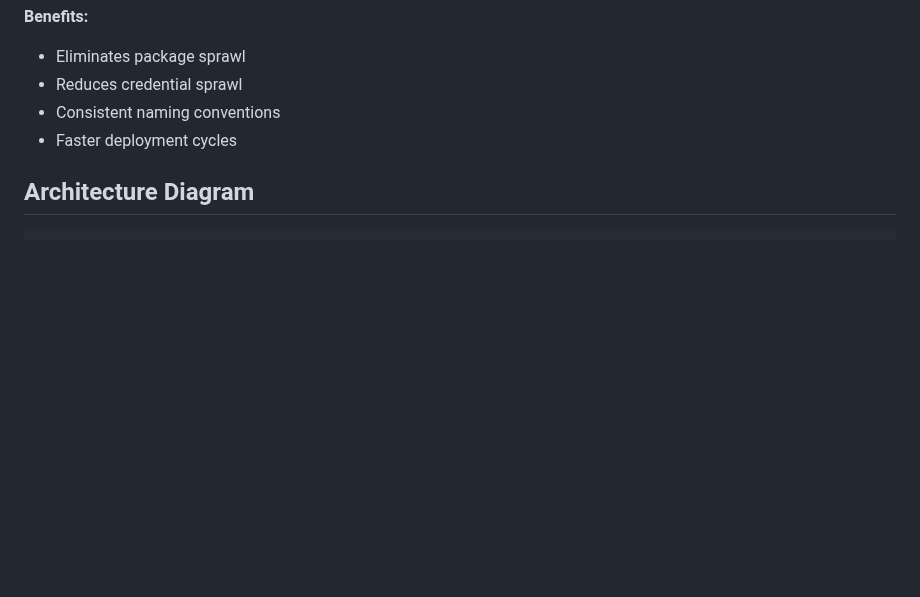
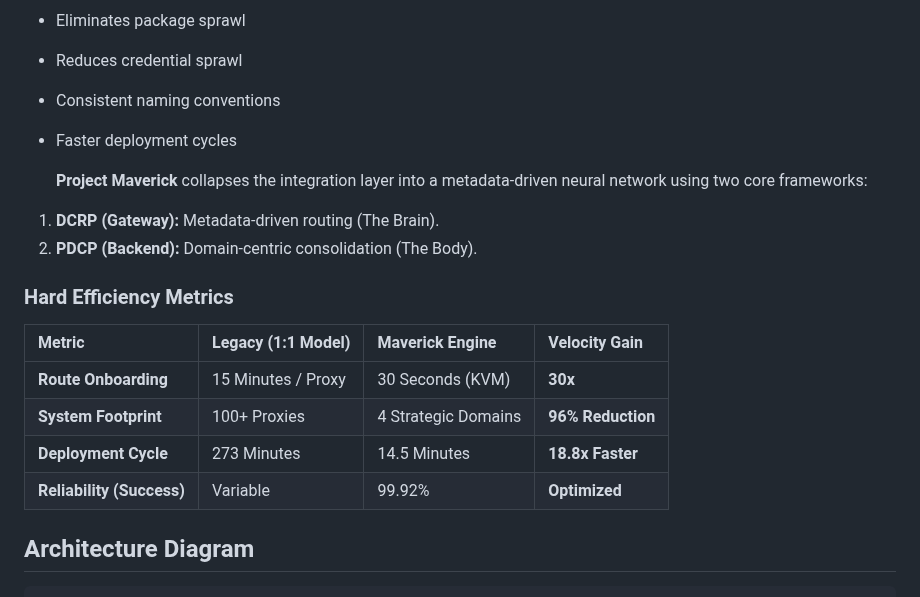
Before and after one commit to rhviana/sdia, a Markdown page: README.md, the part around one of its changes. GitHub-like rendering; blank space fills up the shorter version.

```diff
--- a/README.md
+++ b/README.md
@@ -45,6 +48,19 @@ Backend integration consolidation pattern that organizes integration artifacts b
 - Reduces credential sprawl
 - Consistent naming conventions
 - Faster deployment cycles
+
+  **Project Maverick** collapses the integration layer into a metadata-driven neural network using two core frameworks:
+1. **DCRP (Gateway):** Metadata-driven routing (The Brain).
+2. **PDCP (Backend):** Domain-centric consolidation (The Body).
+
+### Hard Efficiency Metrics
+
+| Metric | Legacy (1:1 Model) | Maverick Engine | Velocity Gain |
+| :--- | :--- | :--- | :--- |
+| **Route Onboarding** | 15 Minutes / Proxy | 30 Seconds (KVM) | **30x** |
+| **System Footprint** | 100+ Proxies | 4 Strategic Domains | **96% Reduction** |
+| **Deployment Cycle** | 273 Minutes | 14.5 Minutes | **18.8x Faster** |
+| **Reliability (Success)** | Variable | 99.92% | **Optimized** |
 
 ## Architecture Diagram
 
```
Also changed, not shown: other parts of README.md (+3 -0 lines).
